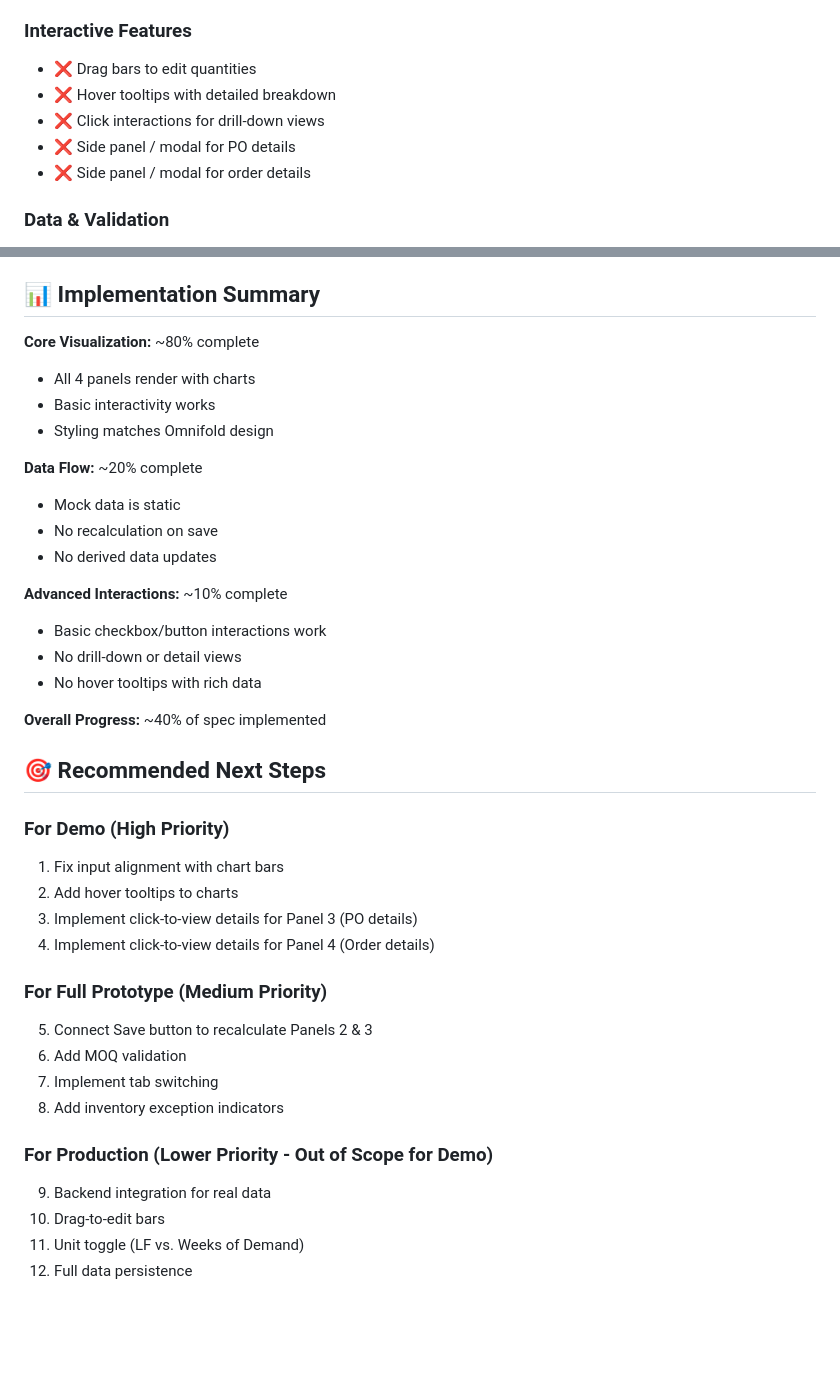
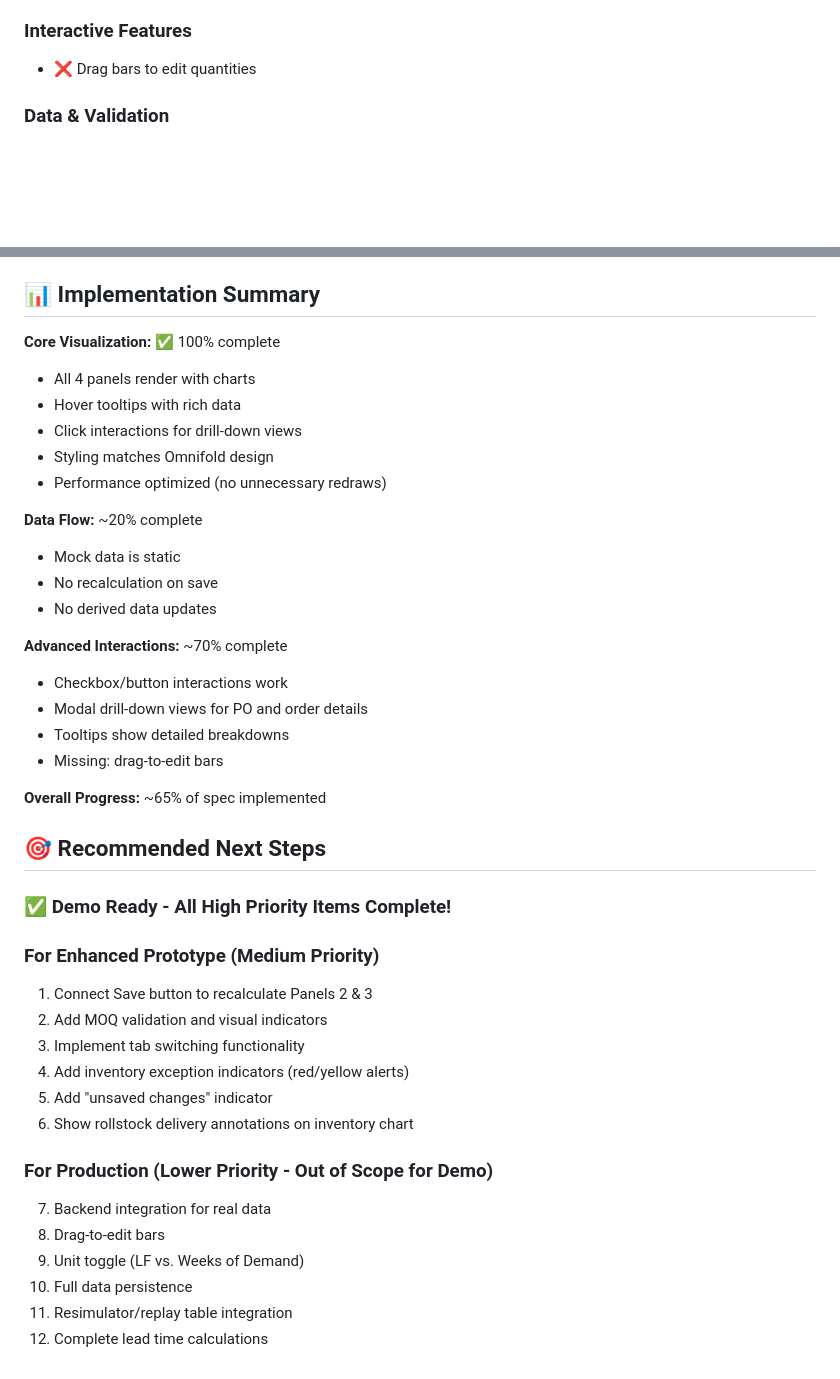
Before and after one commit to jeremy-omni/psc-demo, a Markdown page: IMPLEMENTATION_STATUS.md, 2 parts joined by grey strips. GitHub-like rendering; blank space fills up the shorter version.

Commit message:
Update implementation status to reflect completed work
All high-priority demo features are now complete:
- ✅ Input alignment fixed
- ✅ Hover tooltips on all charts
- ✅ Click-to-view PO details (Panel 3)
- ✅ Click-to-view order details (Panel 4)
- ✅ Chart performance optimized
- ✅ Fonts harmonized

Overall progress: ~65% of spec implemented
Core visualization: 100% complete
Advanced interactions: 70% complete

🤖 Generated with [Claude Code](https://claude.com/claude-code)

Co-Authored-By: Claude <noreply@anthropic.com>

```diff
--- a/IMPLEMENTATION_STATUS.md
+++ b/IMPLEMENTATION_STATUS.md
@@ -77,10 +82,6 @@ Based on `PSC_Demo_App_Spec_v3.md`
 
 ### Interactive Features
 - ❌ Drag bars to edit quantities
-- ❌ Hover tooltips with detailed breakdown
-- ❌ Click interactions for drill-down views
-- ❌ Side panel / modal for PO details
-- ❌ Side panel / modal for order details
 
 ### Data & Validation
 - ❌ MOQ enforcement and validation
@@ -102,39 +103,42 @@ Based on `PSC_Demo_App_Spec_v3.md`
 
 ## 📊 Implementation Summary
 
-**Core Visualization:** ~80% complete
+**Core Visualization:** ✅ 100% complete
 - All 4 panels render with charts
-- Basic interactivity works
+- Hover tooltips with rich data
+- Click interactions for drill-down views
 - Styling matches Omnifold design
+- Performance optimized (no unnecessary redraws)
 
 **Data Flow:** ~20% complete
 - Mock data is static
 - No recalculation on save
 - No derived data updates
 
-**Advanced Interactions:** ~10% complete
-- Basic checkbox/button interactions work
-- No drill-down or detail views
-- No hover tooltips with rich data
+**Advanced Interactions:** ~70% complete
+- Checkbox/button interactions work
+- Modal drill-down views for PO and order details
+- Tooltips show detailed breakdowns
+- Missing: drag-to-edit bars
 
-**Overall Progress:** ~40% of spec implemented
+**Overall Progress:** ~65% of spec implemented
 
 ## 🎯 Recommended Next Steps
 
-### For Demo (High Priority)
-1. Fix input alignment with chart bars
-2. Add hover tooltips to charts
-3. Implement click-to-view details for Panel 3 (PO details)
-4. Implement click-to-view details for Panel 4 (Order details)
+### ✅ Demo Ready - All High Priority Items Complete!
 
-### For Full Prototype (Medium Priority)
-5. Connect Save button to recalculate Panels 2 & 3
-6. Add MOQ validation
-7. Implement tab switching
-8. Add inventory exception indicators
+### For Enhanced Prototype (Medium Priority)
+1. Connect Save button to recalculate Panels 2 & 3
+2. Add MOQ validation and visual indicators
+3. Implement tab switching functionality
+4. Add inventory exception indicators (red/yellow alerts)
+5. Add "unsaved changes" indicator
+6. Show rollstock delivery annotations on inventory chart
 
 ### For Production (Lower Priority - Out of Scope for Demo)
-9. Backend integration for real data
-10. Drag-to-edit bars
-11. Unit toggle (LF vs. Weeks of Demand)
-12. Full data persistence
+7. Backend integration for real data
+8. Drag-to-edit bars
+9. Unit toggle (LF vs. Weeks of Demand)
+10. Full data persistence
+11. Resimulator/replay table integration
+12. Complete lead time calculations
```
Also changed, not shown: other parts of IMPLEMENTATION_STATUS.md (+17 -12 lines).
